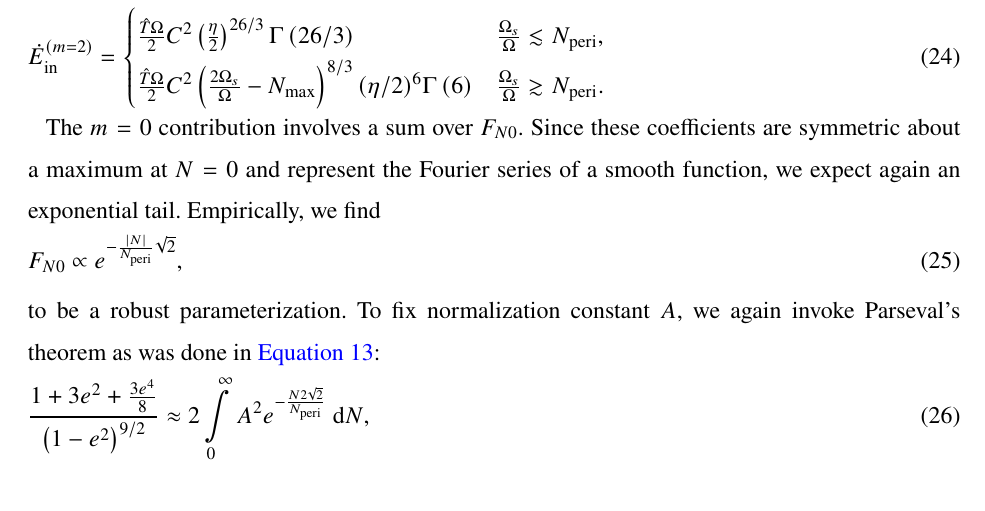
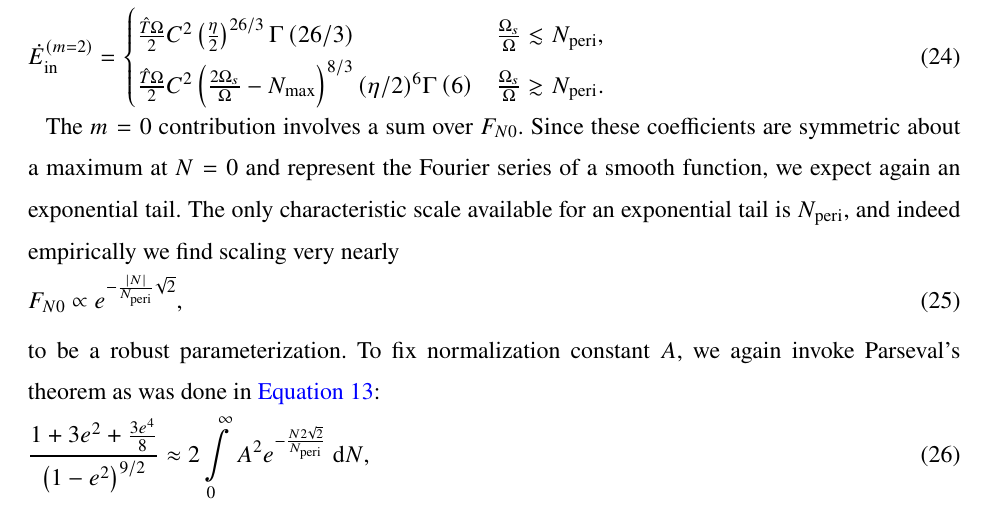
Before and after one commit to yubo56/research_misc, a LaTeX paper (writeups/Su_eccentric_tides.tex): part of page 8 of 9, cut so that both start at the same text. Compiled offline with pdfLaTeX.

Commit message:
add small justification

```diff
--- a/writeups/Su_eccentric_tides.tex
+++ b/writeups/Su_eccentric_tides.tex
@@ -338,7 +338,9 @@ an extra power of $N$; we obtain
 
 The $m=0$ contribution involves a sum over $F_{N0}$. Since these coefficients
 are symmetric about a maximum at $N = 0$ and represent the Fourier series of a
-smooth function, we expect again an exponential tail. Empirically, we find
+smooth function, we expect again an exponential tail. The only characteristic
+scale available for an exponential tail is $N_{\rm peri}$, and indeed
+empirically we find scaling very nearly
 \begin{equation}
     F_{N0} \propto e^{-\frac{\abs{N}}{N_{\rm peri}}\sqrt{2}},
 \end{equation}
```
Also changed, not shown: writeups/Su_eccentric_tides.pdf.
